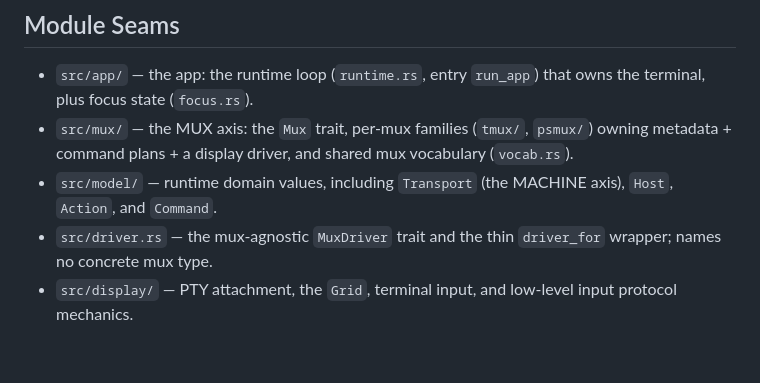
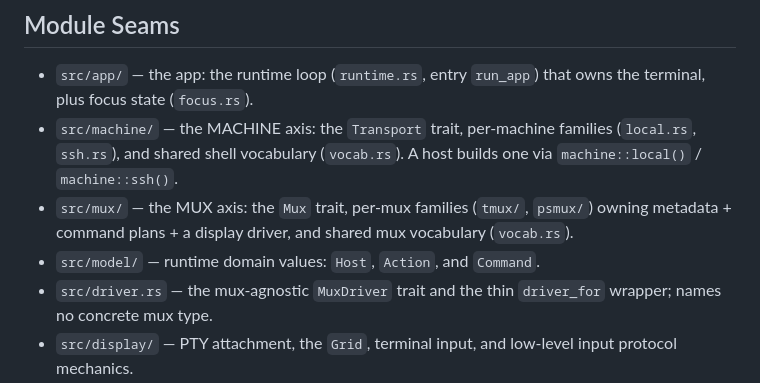
Before and after one commit to zer0ken/xmux, a Markdown page: AGENTS.md, the part around the change. Drawn GitHub-style; blank space fills up the shorter version.

```diff
--- a/AGENTS.md
+++ b/AGENTS.md
@@ -31,11 +31,13 @@ mux-specific. Domain intent converges on `model::Action` applied at
 
 - `src/app/` — the app: the runtime loop (`runtime.rs`, entry `run_app`) that
   owns the terminal, plus focus state (`focus.rs`).
+- `src/machine/` — the MACHINE axis: the `Transport` trait, per-machine families
+  (`local.rs`, `ssh.rs`), and shared shell vocabulary (`vocab.rs`). A host builds
+  one via `machine::local()` / `machine::ssh()`.
 - `src/mux/` — the MUX axis: the `Mux` trait, per-mux families (`tmux/`,
   `psmux/`) owning metadata + command plans + a display driver, and shared mux
   vocabulary (`vocab.rs`).
-- `src/model/` — runtime domain values, including `Transport` (the MACHINE
-  axis), `Host`, `Action`, and `Command`.
+- `src/model/` — runtime domain values: `Host`, `Action`, and `Command`.
 - `src/driver.rs` — the mux-agnostic `MuxDriver` trait and the thin `driver_for`
   wrapper; names no concrete mux type.
 - `src/display/` — PTY attachment, the `Grid`, terminal input, and low-level
```
Also changed, not shown: docs/requirements.md (+5 -5 lines).
